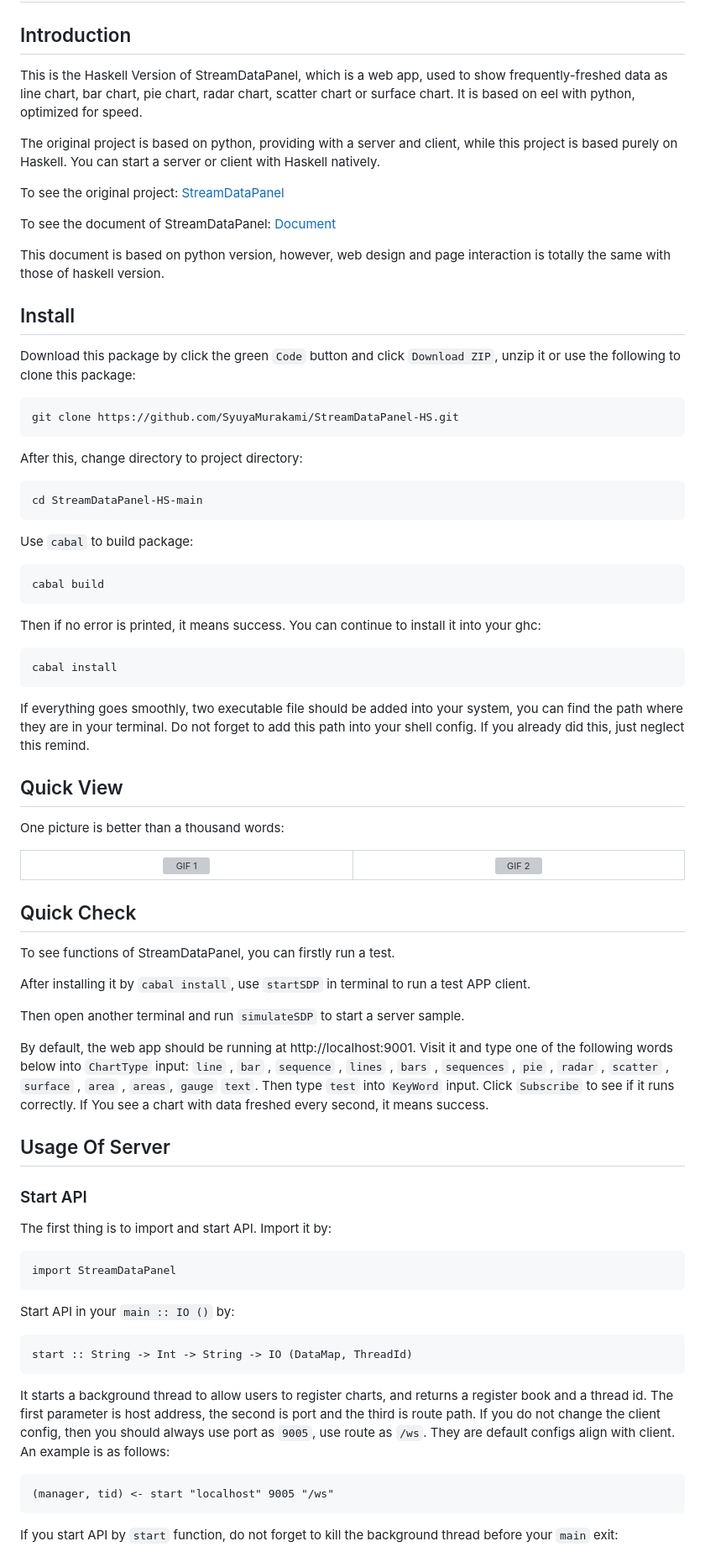
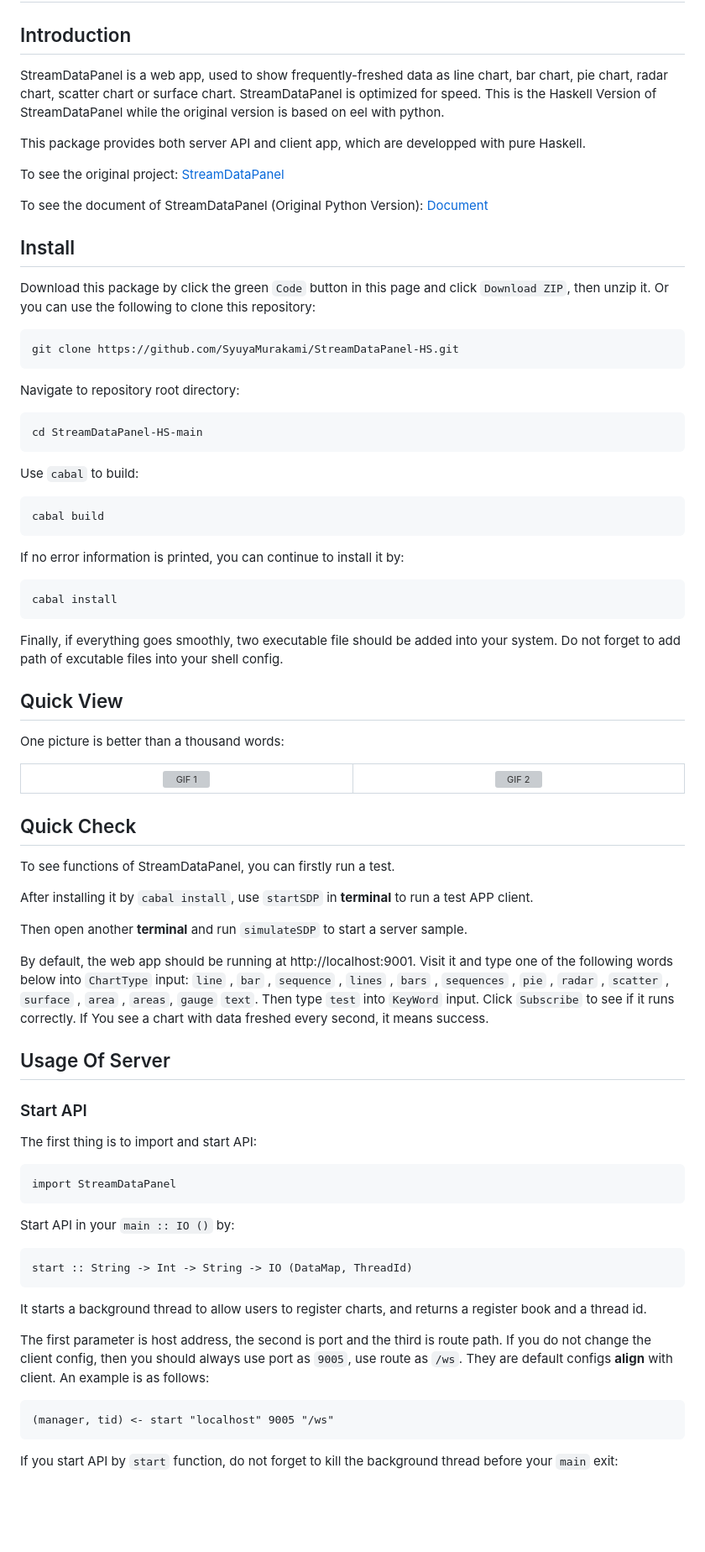
Before and after one commit to SyuyaMurakami/StreamDataPanel-HS, a Markdown page: README.md, the part around one of its changes. Shown at 84% size. Rendered like a GitHub page; blank space fills up the shorter version; grey boxes are pictures that could not be loaded.

```diff
--- a/README.md
+++ b/README.md
@@ -2,35 +2,33 @@
 
 ## Introduction
 
-This is the Haskell Version of StreamDataPanel, which is a web app, used to show frequently-freshed data as line chart, bar chart, pie chart, radar chart, scatter chart or surface chart. It is based on eel with python, optimized for speed.
+StreamDataPanel is a web app, used to show frequently-freshed data as line chart, bar chart, pie chart, radar chart, scatter chart or surface chart. StreamDataPanel is optimized for speed. This is the Haskell Version of StreamDataPanel while the original version is based on eel with python.
 
-The original project is based on python, providing with a server and client, while this project is based purely on Haskell. You can start a server or client with Haskell natively.
+This package provides both server API and client app, which are developped with pure Haskell.
 
 To see the original project: [StreamDataPanel](https://github.com/SyuyaMurakami/StreamDataPanel)
 
-To see the document of StreamDataPanel: [Document](https://streamdatapanel-doc.readthedocs.io/en/latest/index.html)
-
-This document is based on python version, however, web design and page interaction is totally the same with those of haskell version.
+To see the document of StreamDataPanel (Original Python Version): [Document](https://streamdatapanel-doc.readthedocs.io/en/latest/index.html)
 
 ## Install
 
-Download this package by click the green ``Code`` button and click ``Download ZIP``, unzip it or use the following to clone this package:
+Download this package by click the green ``Code`` button in this page and click ``Download ZIP``, then unzip it. Or you can use the following to clone this repository:
 
     git clone https://github.com/SyuyaMurakami/StreamDataPanel-HS.git
 
-After this, change directory to project directory:
+Navigate to repository root directory:
 
     cd StreamDataPanel-HS-main
 
-Use `cabal` to build package:
+Use `cabal` to build:
 
     cabal build
 
-Then if no error is printed, it means success. You can continue to install it into your ghc:
+If no error information is printed, you can continue to install it by:
 
     cabal install
 
-If everything goes smoothly, two executable file should be added into your system, you can find the path where they are in your terminal. Do not forget to add this path into your shell config. If you already did this, just neglect this remind.
+Finally, if everything goes smoothly, two executable file should be added into your system. Do not forget to add path of excutable files into your shell config.
 
 ## Quick View
 
@@ -51,9 +49,9 @@ One picture is better than a thousand words:
 
 To see functions of StreamDataPanel, you can firstly run a test.
 
-After installing it by ``cabal install``, use ``startSDP`` in terminal to run a test APP client.
+After installing it by ``cabal install``, use ``startSDP`` in **terminal** to run a test APP client.
 
-Then open another terminal and run ``simulateSDP`` to start a server sample.
+Then open another **terminal** and run ``simulateSDP`` to start a server sample.
 
 By default, the web app should be running at http://localhost:9001. Visit it and type one of the following words below into ``ChartType`` input: ``line`` , ``bar`` , ``sequence`` , ``lines`` , ``bars`` , ``sequences`` , ``pie`` , ``radar`` , ``scatter`` , ``surface`` , ``area`` , ``areas``, ``gauge`` ``text``. Then type ``test`` into ``KeyWord`` input. Click ``Subscribe`` to see if it runs correctly. If You see a chart with data freshed every second, it means success.
 
@@ -61,7 +59,7 @@ By default, the web app should be running at http://localhost:9001. Visit it and
 
 ### Start API
 
-The first thing is to import and start API. Import it by:
+The first thing is to import and start API:
 
     import StreamDataPanel
 
@@ -69,7 +67,9 @@ Start API in your ``main :: IO ()`` by:
 
     start :: String -> Int -> String -> IO (DataMap, ThreadId)
 
-It starts a background thread to allow users to register charts, and returns a register book and a thread id. The first parameter is host address, the second is port and the third is route path. If you do not change the client config, then you should always use port as ``9005``, use route as ``/ws``. They are default configs align with client. An example is as follows:
+It starts a background thread to allow users to register charts, and returns a register book and a thread id.
+
+The first parameter is host address, the second is port and the third is route path. If you do not change the client config, then you should always use port as ``9005``, use route as ``/ws``. They are default configs **align** with client. An example is as follows:
 
     (manager, tid) <- start "localhost" 9005 "/ws"
 
```
Also changed, not shown: other parts of README.md (+12 -6 lines).
